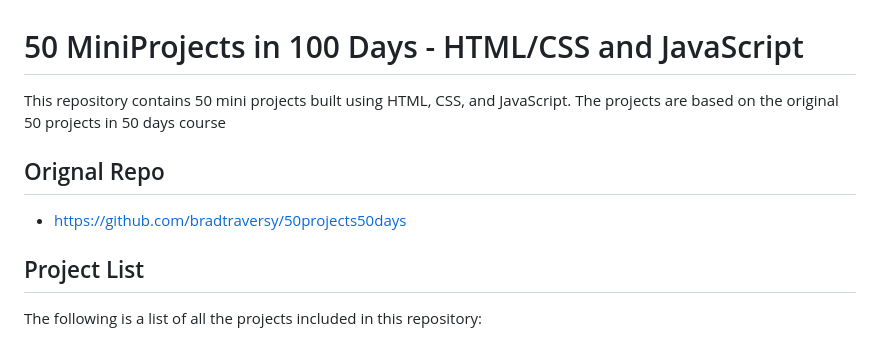
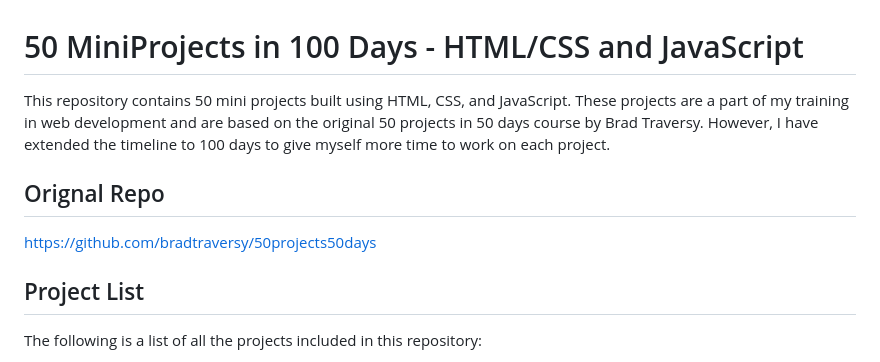
Before and after one commit to hassan4u2/FrontEndTraining, a Markdown page: cloned_ideas/Readme.md, the part around the change. Rendered like a GitHub page.

```diff
--- a/cloned_ideas/Readme.md
+++ b/cloned_ideas/Readme.md
@@ -1,9 +1,12 @@
 # 50 MiniProjects in 100 Days - HTML/CSS and JavaScript
 
-This repository contains 50 mini projects built using HTML, CSS, and JavaScript. The projects are based on the original 50 projects in 50 days course
+This repository contains 50 mini projects built using HTML, CSS, and JavaScript. These projects are a part of my training in web development and are based on the original 50 projects in 50 days course by Brad Traversy. However, I have extended the timeline to 100 days to give myself more time to work on each project.
+
+
+
 
 ## Orignal Repo
-- https://github.com/bradtraversy/50projects50days
+https://github.com/bradtraversy/50projects50days
 
 
 ## Project List
```
